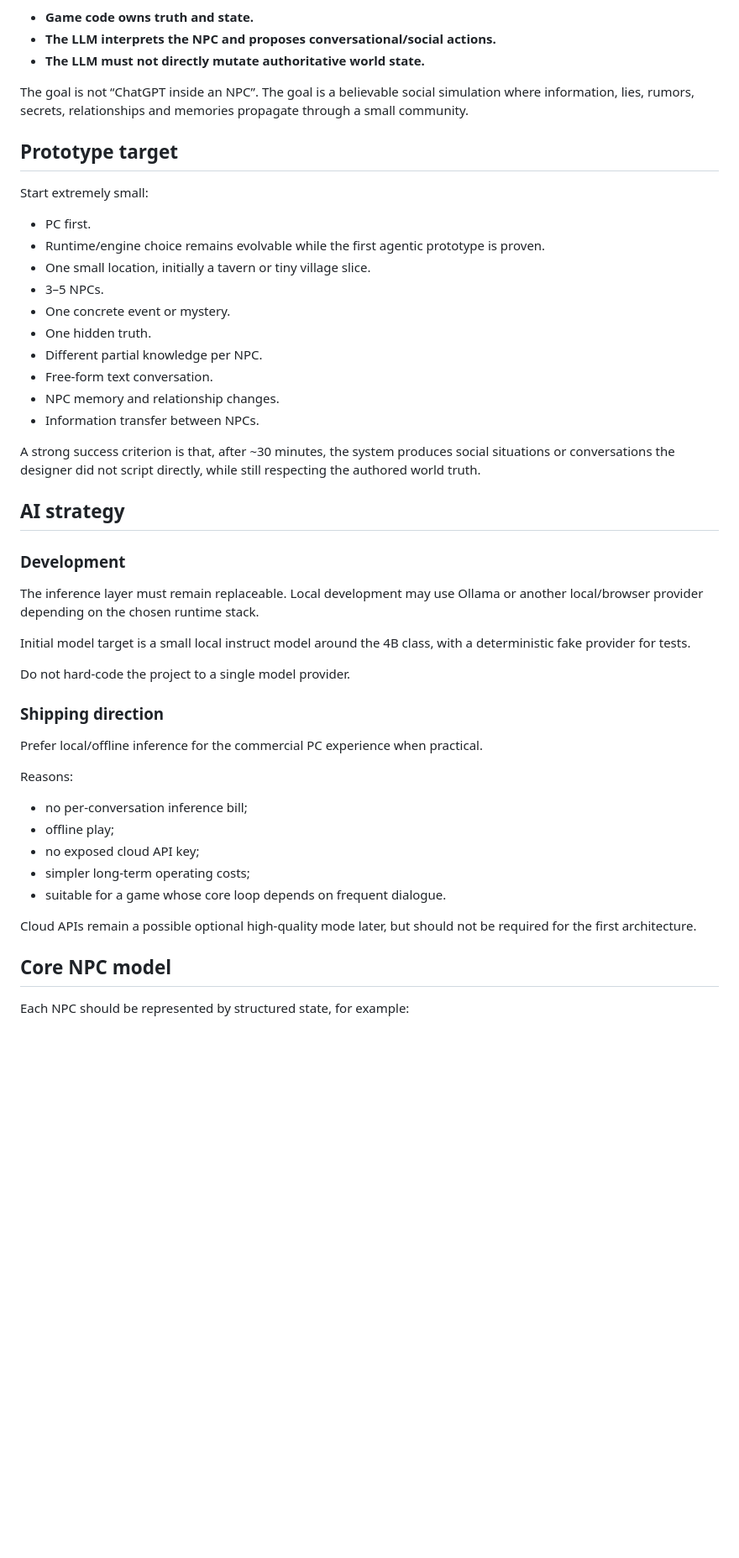
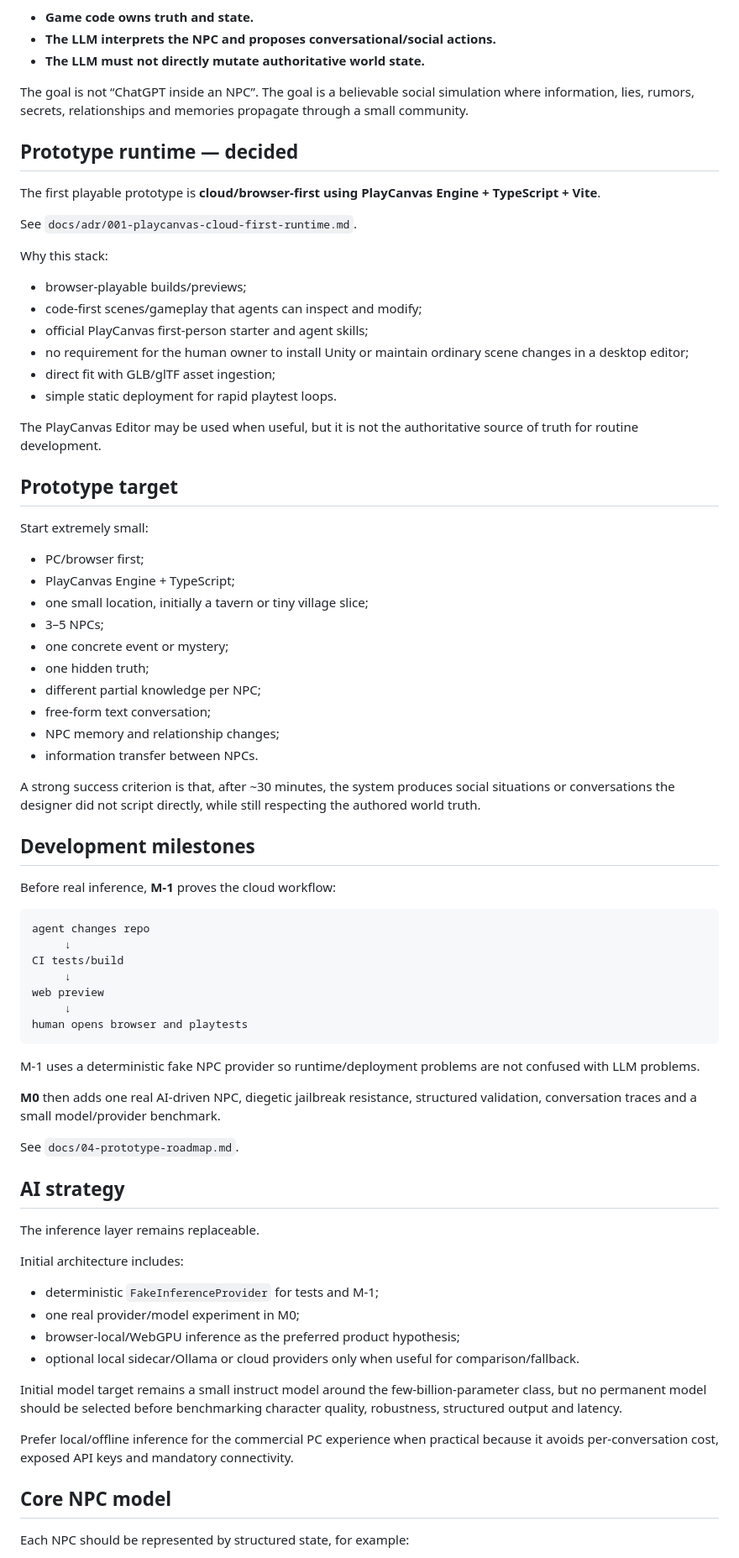
Before and after one commit to FranPerezSevilla/emergent-npc-sandbox, a Markdown page: README.md, the part around one of its changes. Shown at 84% size. Drawn GitHub-style; blank space fills up the shorter version.

Commit message:
docs: make PlayCanvas the prototype runtime

````diff
--- a/README.md
+++ b/README.md
@@ -18,46 +18,74 @@ The important distinction is:
 
 The goal is not “ChatGPT inside an NPC”. The goal is a believable social simulation where information, lies, rumors, secrets, relationships and memories propagate through a small community.
 
+## Prototype runtime — decided
+
+The first playable prototype is **cloud/browser-first using PlayCanvas Engine + TypeScript + Vite**.
+
+See `docs/adr/001-playcanvas-cloud-first-runtime.md`.
+
+Why this stack:
+
+- browser-playable builds/previews;
+- code-first scenes/gameplay that agents can inspect and modify;
+- official PlayCanvas first-person starter and agent skills;
+- no requirement for the human owner to install Unity or maintain ordinary scene changes in a desktop editor;
+- direct fit with GLB/glTF asset ingestion;
+- simple static deployment for rapid playtest loops.
+
+The PlayCanvas Editor may be used when useful, but it is not the authoritative source of truth for routine development.
+
 ## Prototype target
 
 Start extremely small:
 
-- PC first.
-- Runtime/engine choice remains evolvable while the first agentic prototype is proven.
-- One small location, initially a tavern or tiny village slice.
-- 3–5 NPCs.
-- One concrete event or mystery.
-- One hidden truth.
-- Different partial knowledge per NPC.
-- Free-form text conversation.
-- NPC memory and relationship changes.
-- Information transfer between NPCs.
+- PC/browser first;
+- PlayCanvas Engine + TypeScript;
+- one small location, initially a tavern or tiny village slice;
+- 3–5 NPCs;
+- one concrete event or mystery;
+- one hidden truth;
+- different partial knowledge per NPC;
+- free-form text conversation;
+- NPC memory and relationship changes;
+- information transfer between NPCs.
 
 A strong success criterion is that, after ~30 minutes, the system produces social situations or conversations the designer did not script directly, while still respecting the authored world truth.
 
+## Development milestones
+
+Before real inference, **M-1** proves the cloud workflow:
+
+```text
+agent changes repo
+     ↓
+CI tests/build
+     ↓
+web preview
+     ↓
+human opens browser and playtests
+```
+
+M-1 uses a deterministic fake NPC provider so runtime/deployment problems are not confused with LLM problems.
+
+**M0** then adds one real AI-driven NPC, diegetic jailbreak resistance, structured validation, conversation traces and a small model/provider benchmark.
+
+See `docs/04-prototype-roadmap.md`.
+
 ## AI strategy
 
-### Development
+The inference layer remains replaceable.
 
-The inference layer must remain replaceable. Local development may use Ollama or another local/browser provider depending on the chosen runtime stack.
+Initial architecture includes:
 
-Initial model target is a small local instruct model around the 4B class, with a deterministic fake provider for tests.
+- deterministic `FakeInferenceProvider` for tests and M-1;
+- one real provider/model experiment in M0;
+- browser-local/WebGPU inference as the preferred product hypothesis;
+- optional local sidecar/Ollama or cloud providers only when useful for comparison/fallback.
 
-Do not hard-code the project to a single model provider.
+Initial model target remains a small instruct model around the few-billion-parameter class, but no permanent model should be selected before benchmarking character quality, robustness, structured output and latency.
 
-### Shipping direction
-
-Prefer local/offline inference for the commercial PC experience when practical.
-
-Reasons:
-
-- no per-conversation inference bill;
-- offline play;
-- no exposed cloud API key;
-- simpler long-term operating costs;
-- suitable for a game whose core loop depends on frequent dialogue.
-
-Cloud APIs remain a possible optional high-quality mode later, but should not be required for the first architecture.
+Prefer local/offline inference for the commercial PC experience when practical because it avoids per-conversation cost, exposed API keys and mandatory connectivity.
 
 ## Core NPC model
 
````
Also changed, not shown: other parts of README.md (+34 -73 lines).
